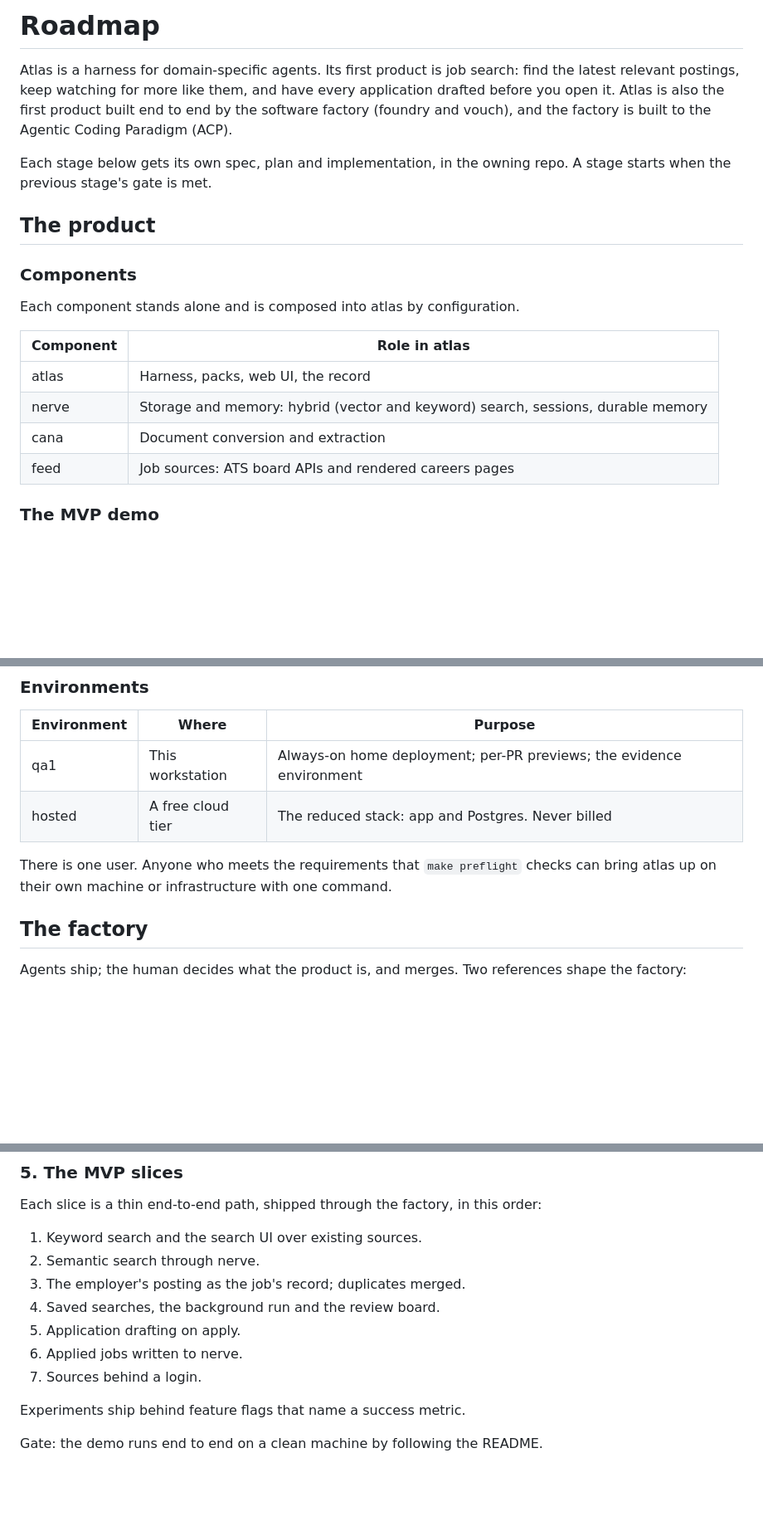
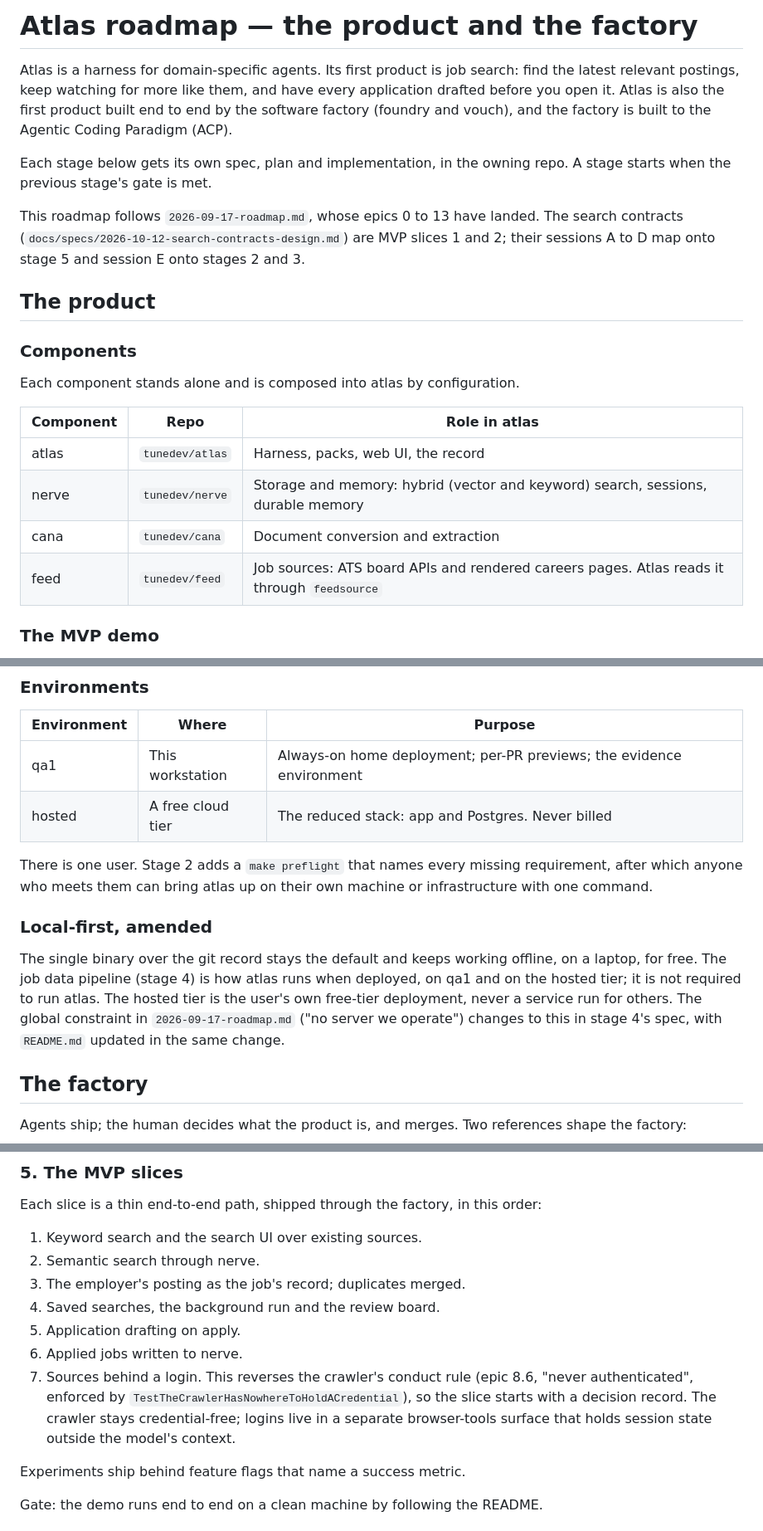
Before and after one commit to tunedev/atlas, a Markdown page: docs/plans/2026-10-17-roadmap.md, 3 parts joined by grey strips. Shown at 83% size. GitHub-like rendering; blank space fills up the shorter version.

Commit message:
docs: place the roadmap beside its predecessor and settle its conflicts
Moves it to docs/plans, links it with the September roadmap, names each component's repo,
keeps the offline single binary as the default with the pipeline as the deployed path,
and marks logged-in sources as a reversal of the crawler's conduct rule.

Co-Authored-By: Claude Opus 5.5 (1M context) <noreply@anthropic.com>

```diff
--- a/docs/roadmap.md
+++ b/docs/plans/2026-10-17-roadmap.md
@@ -1,4 +1,4 @@
-# Roadmap
+# Atlas roadmap — the product and the factory
 
 Atlas is a harness for domain-specific agents. Its first product is job search: find the
 latest relevant postings, keep watching for more like them, and have every application
@@ -9,18 +9,22 @@ Paradigm (ACP).
 Each stage below gets its own spec, plan and implementation, in the owning repo. A stage
 starts when the previous stage's gate is met.
 
+This roadmap follows `2026-09-17-roadmap.md`, whose epics 0 to 13 have landed. The search
+contracts (`docs/specs/2026-10-12-search-contracts-design.md`) are MVP slices 1 and 2;
+their sessions A to D map onto stage 5 and session E onto stages 2 and 3.
+
 ## The product
 
 ### Components
 
 Each component stands alone and is composed into atlas by configuration.
 
-| Component | Role in atlas |
-|---|---|
-| atlas | Harness, packs, web UI, the record |
-| nerve | Storage and memory: hybrid (vector and keyword) search, sessions, durable memory |
-| cana | Document conversion and extraction |
-| feed | Job sources: ATS board APIs and rendered careers pages |
+| Component | Repo | Role in atlas |
+|---|---|---|
+| atlas | `tunedev/atlas` | Harness, packs, web UI, the record |
+| nerve | `tunedev/nerve` | Storage and memory: hybrid (vector and keyword) search, sessions, durable memory |
+| cana | `tunedev/cana` | Document conversion and extraction |
+| feed | `tunedev/feed` | Job sources: ATS board APIs and rendered careers pages. Atlas reads it through `feedsource` |
 
 ### The MVP demo
 
@@ -45,8 +49,18 @@ memory step 6 writes.
 | qa1 | This workstation | Always-on home deployment; per-PR previews; the evidence environment |
 | hosted | A free cloud tier | The reduced stack: app and Postgres. Never billed |
 
-There is one user. Anyone who meets the requirements that `make preflight` checks can
-bring atlas up on their own machine or infrastructure with one command.
+There is one user. Stage 2 adds a `make preflight` that names every missing requirement,
+after which anyone who meets them can bring atlas up on their own machine or
+infrastructure with one command.
+
+### Local-first, amended
+
+The single binary over the git record stays the default and keeps working offline, on a
+laptop, for free. The job data pipeline (stage 4) is how atlas runs when deployed, on qa1
+and on the hosted tier; it is not required to run atlas. The hosted tier is the user's own
+free-tier deployment, never a service run for others. The global constraint in
+`2026-09-17-roadmap.md` ("no server we operate") changes to this in stage 4's spec, with
+`README.md` updated in the same change.
 
 ## The factory
 
@@ -131,7 +145,10 @@ Each slice is a thin end-to-end path, shipped through the factory, in this order
 4. Saved searches, the background run and the review board.
 5. Application drafting on apply.
 6. Applied jobs written to nerve.
-7. Sources behind a login.
+7. Sources behind a login. This reverses the crawler's conduct rule (epic 8.6, "never
+   authenticated", enforced by `TestTheCrawlerHasNowhereToHoldACredential`), so the slice
+   starts with a decision record. The crawler stays credential-free; logins live in a
+   separate browser-tools surface that holds session state outside the model's context.
 
 Experiments ship behind feature flags that name a success metric.
 
```
Also changed, not shown: docs/plans/2026-09-17-roadmap.md (+2 -0 lines).
